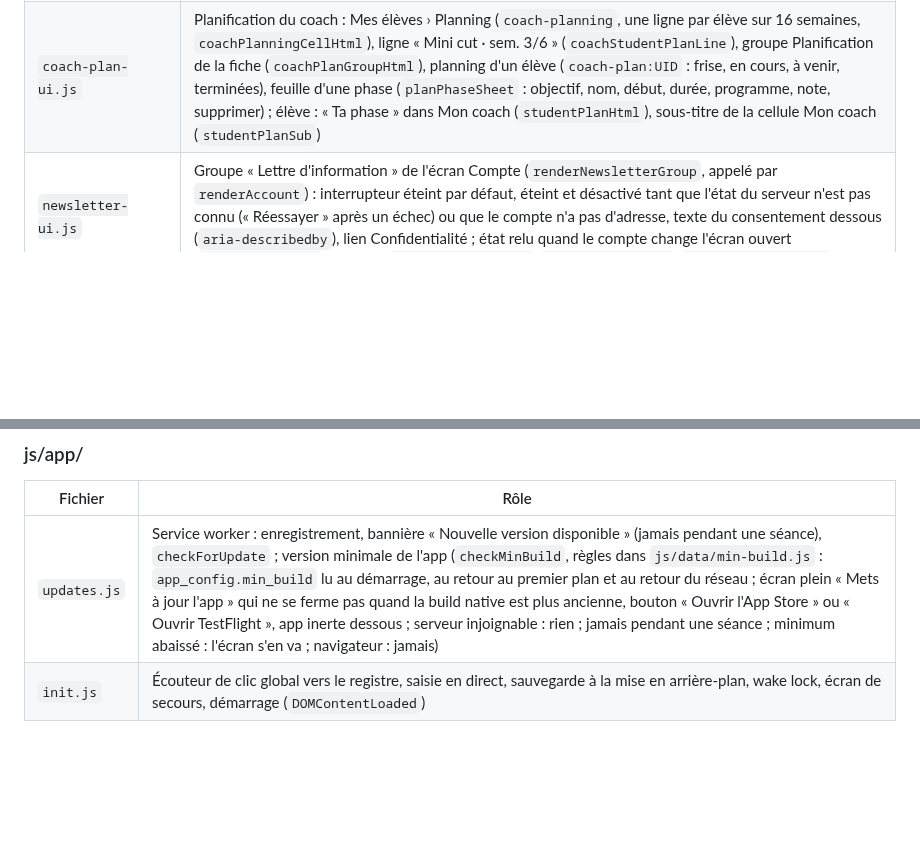
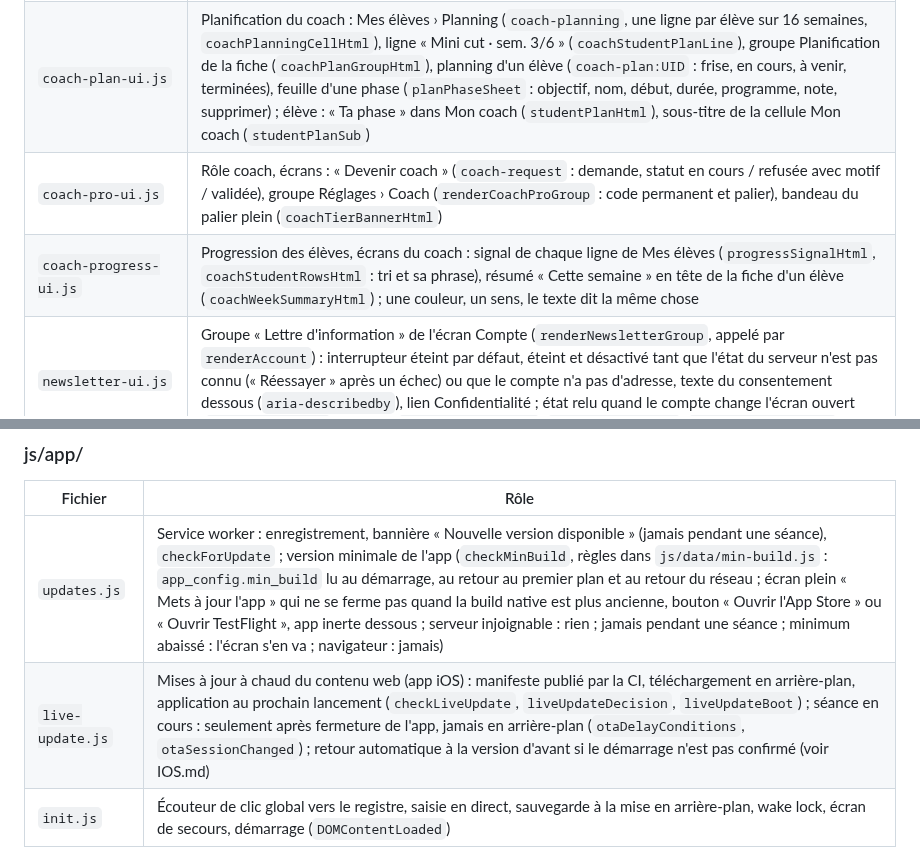
Before and after one commit to Maxencedlff/Muscu, a Markdown page: ARCHITECTURE.md, 2 parts joined by grey strips. Rendered like a GitHub page; blank space fills up the shorter version.

```diff
--- a/ARCHITECTURE.md
+++ b/ARCHITECTURE.md
@@ -201,6 +209,8 @@ fait rien. Dans une action, `return` remplace l'ancien `break` de sortie du `swi
 | `coach-chat-ui.js` | Messages coach ↔ élève : conversation (`coach-chat:@coach` pour l'élève, `coach-chat:<id de l'élève>` pour le coach : bulles, séparateurs de jour, « Afficher les messages précédents », saisie collée au-dessus de la barre d'onglets, menu ⋯ Signaler : `chatReport`, copie des 50 derniers messages gardée côté serveur), relecture toutes les 15 s tant qu'elle est à l'écran et juste après un envoi (crochets `enter` / `leave`, `chatTick`), marquée lue à l'ouverture et à l'arrivée d'un message ; information unique « Ton coach peut t'écrire » dans Mon coach (`chatIntroHtml`, `mdlf_chat_intro_seen`) ; cellule « Messages » (`chatCellHtml`) de Mon coach et de la fiche d'un élève, pastille 💬 N de Mes élèves (`chatBadgeHtml`). Les non-lus s'ajoutent au badge de l'onglet (`updateTabBadge`) et aux pastilles de la cellule coach |
 | `coach-share-ui.js` | Partage avec le coach : Réglages › Amis et coach › « Partager avec mon coach » (`coach-share`, élève suivi seulement, tout décoché par défaut, ce que le coach voit dit en clair) ; bilan de la fiche d'un élève (`coachBilanHtml`) : courbe du poids (`coachWeightGroupHtml`, composant de `progress-chart.js`) puis mensurations (`coachMeasuresGroupHtml` → `coach-measures:UID` → `coach-measure:UID:CLÉ`, courbe en lecture seule) |
 | `coach-plan-ui.js` | Planification du coach : Mes élèves › Planning (`coach-planning`, une ligne par élève sur 16 semaines, `coachPlanningCellHtml`), ligne « Mini cut · sem. 3/6 » (`coachStudentPlanLine`), groupe Planification de la fiche (`coachPlanGroupHtml`), planning d'un élève (`coach-plan:UID` : frise, en cours, à venir, terminées), feuille d'une phase (`planPhaseSheet` : objectif, nom, début, durée, programme, note, supprimer) ; élève : « Ta phase » dans Mon coach (`studentPlanHtml`), sous-titre de la cellule Mon coach (`studentPlanSub`) |
+| `coach-pro-ui.js` | Rôle coach, écrans : « Devenir coach » (`coach-request` : demande, statut en cours / refusée avec motif / validée), groupe Réglages › Coach (`renderCoachProGroup` : code permanent et palier), bandeau du palier plein (`coachTierBannerHtml`) |
+| `coach-progress-ui.js` | Progression des élèves, écrans du coach : signal de chaque ligne de Mes élèves (`progressSignalHtml`, `coachStudentRowsHtml` : tri et sa phrase), résumé « Cette semaine » en tête de la fiche d'un élève (`coachWeekSummaryHtml`) ; une couleur, un sens, le texte dit la même chose |
 | `newsletter-ui.js` | Groupe « Lettre d'information » de l'écran Compte (`renderNewsletterGroup`, appelé par `renderAccount`) : interrupteur éteint par défaut, éteint et désactivé tant que l'état du serveur n'est pas connu (« Réessayer » après un échec) ou que le compte n'a pas d'adresse, texte du consentement dessous (`aria-describedby`), lien Confidentialité ; état relu quand le compte change l'écran ouvert (`onAccountChange`) ; actions `newsletter-toggle`, `newsletter-retry`, `newsletter-privacy` |
 | `account-ui.js` | Compte : cellule en tête des Réglages (avatar et pseudo, ou « Se connecter »), écran Réglages › Compte (`account` : pseudo, avatar, moyens de connexion, sauvegarde, déconnexion, suppression avec nouvelle connexion), carte de l'accueil, `maybeShowWelcome()` au démarrage, choix quand un autre compte se connecte |
 | `auth-flow.js` | Calque plein écran du compte (`openAuthFlow({ step, mode })`) : Bienvenue, e-mail, code à 6 chiffres (envoi au 6e chiffre, « Renvoyer » après 60 s), pseudo (« Plus tard » pour un compte neuf), avatar ; modes `signin`, `link`, `reauth`, `profile` ; contexte `paywall` : Bienvenue dit qu'il faut un compte pour enregistrer (verrou allumé), sans « Commencer sans compte » |
@@ -238,6 +248,7 @@ fait rien. Dans une action, `return` remplace l'ancien `break` de sortie du `swi
 | Fichier | Rôle |
 |---|---|
 | `updates.js` | Service worker : enregistrement, bannière « Nouvelle version disponible » (jamais pendant une séance), `checkForUpdate` ; version minimale de l'app (`checkMinBuild`, règles dans `js/data/min-build.js` : `app_config.min_build` lu au démarrage, au retour au premier plan et au retour du réseau ; écran plein « Mets à jour l'app » qui ne se ferme pas quand la build native est plus ancienne, bouton « Ouvrir l'App Store » ou « Ouvrir TestFlight », app inerte dessous ; serveur injoignable : rien ; jamais pendant une séance ; minimum abaissé : l'écran s'en va ; navigateur : jamais) |
+| `live-update.js` | Mises à jour à chaud du contenu web (app iOS) : manifeste publié par la CI, téléchargement en arrière-plan, application au prochain lancement (`checkLiveUpdate`, `liveUpdateDecision`, `liveUpdateBoot`) ; séance en cours : seulement après fermeture de l'app, jamais en arrière-plan (`otaDelayConditions`, `otaSessionChanged`) ; retour automatique à la version d'avant si le démarrage n'est pas confirmé (voir IOS.md) |
 | `init.js` | Écouteur de clic global vers le registre, saisie en direct, sauvegarde à la mise en arrière-plan, wake lock, écran de secours, démarrage (`DOMContentLoaded`) |
 
 ## Flux d'une action
```
Also changed, not shown: other parts of ARCHITECTURE.md (+8 -0 lines).
